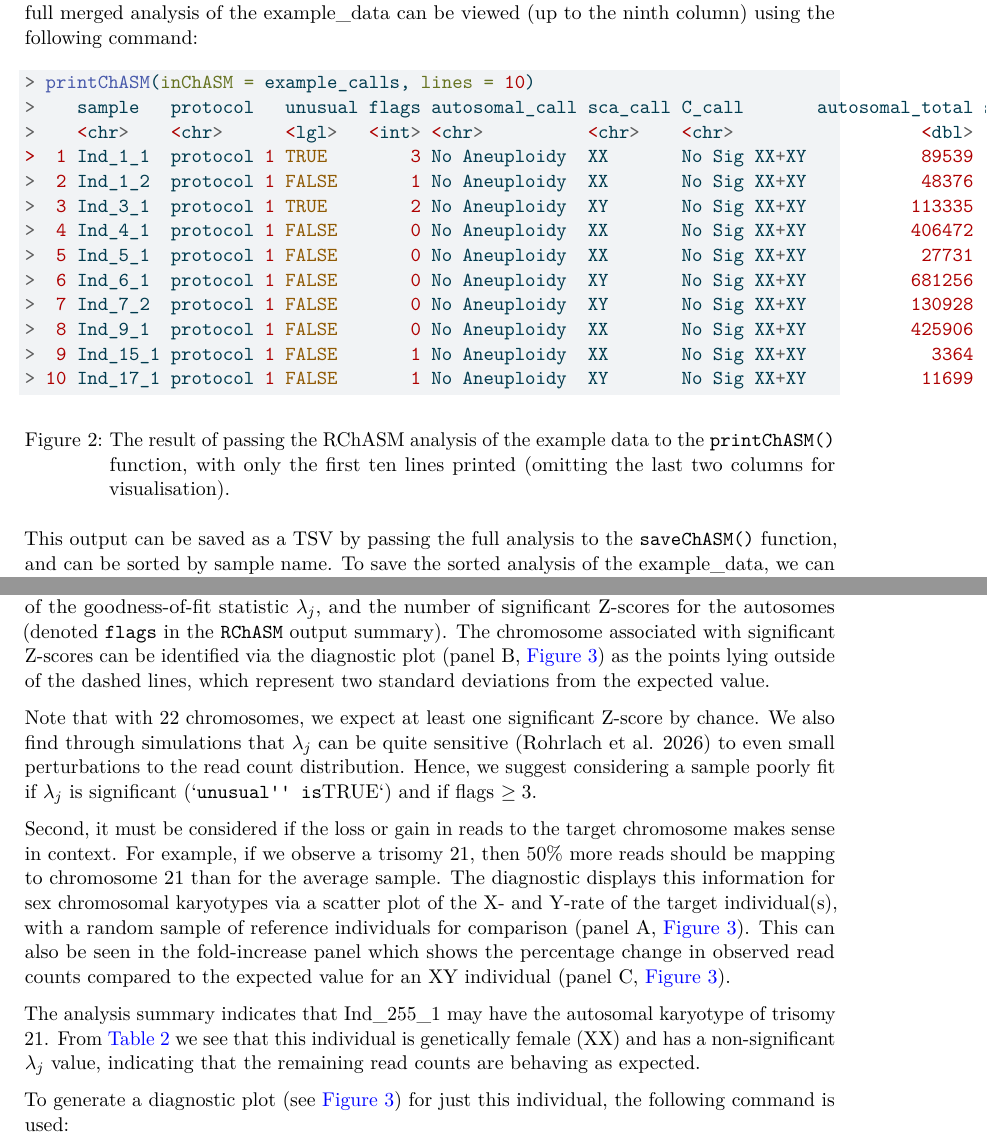
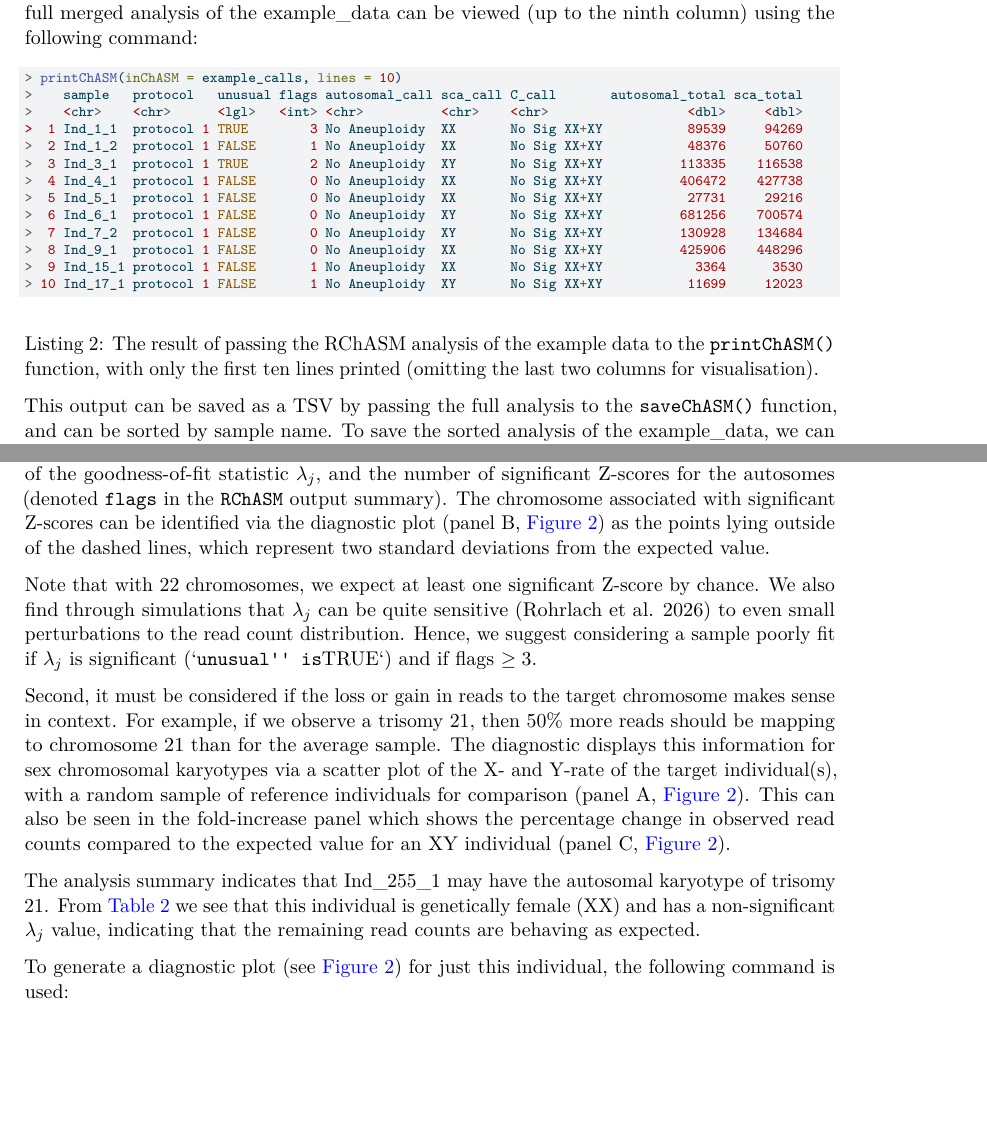
Before and after one commit to jonotuke/RChASM, a LaTeX document (paper.tex): two parts of pages 9 and 11 of 15 before the commit and two parts of pages 9 and 11 of 14 after it, joined at a grey line, cut so that both start at the same text, the shorter picture padded with empty space. Compiled offline with pdfLaTeX.

Commit message:
Adjusted font size and checked listings

```diff
--- a/paper.tex
+++ b/paper.tex
@@ -628,9 +628,7 @@ setting the \texttt{lines} parameter. For example, the first ten lines
 of the full merged analysis of the example\_data can be viewed (up to
 the ninth column) using the following command:
 
-\begin{figure}
-
-\centering{
+\scriptsize
 
 \begin{Shaded}
 \begin{Highlighting}[]
@@ -650,14 +648,12 @@ the ninth column) using the following command:
 \end{Highlighting}
 \end{Shaded}
 
-}
+\normalsize
 
-\caption{\label{fig-printChasmOutput}The result of passing the RChASM
-analysis of the example data to the \texttt{printChASM()} function, with
-only the first ten lines printed (omitting the last two columns for
-visualisation)\label{fig:printChasmOutput}.}
-
-\end{figure}%
+Listing 2: The result of passing the RChASM analysis of the example data
+to the \texttt{printChASM()} function, with only the first ten lines
+printed (omitting the last two columns for
+visualisation)\label{fig:printChasmOutput}.
 
 This output can be saved as a TSV by passing the full analysis to the
 \texttt{saveChASM()} function, and can be sorted by sample name. To save
```
Also changed, not shown: paper.md (+4 -5 lines), paper.tex (4 more changed lines).
